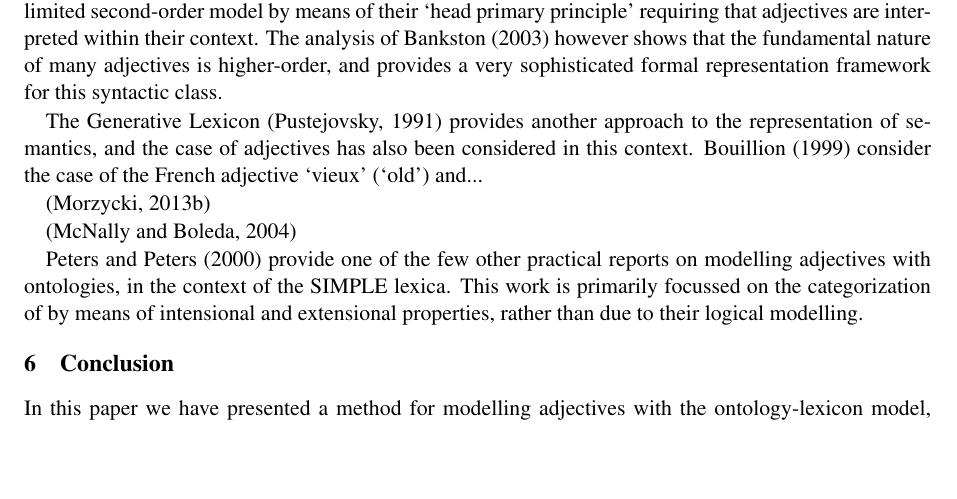
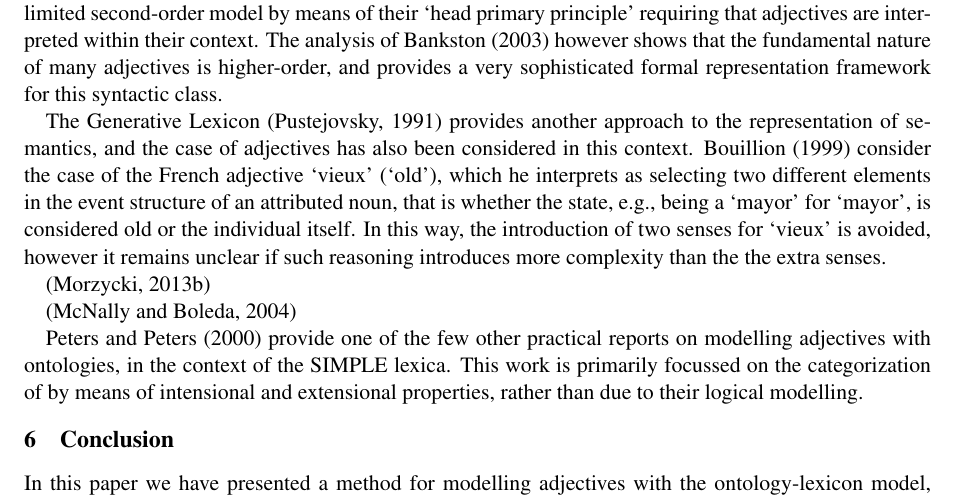
Before and after one commit to jmccrae/cogalex-adjectives, a LaTeX paper (cogalex-adjectives.tex): part of page 10 of 12, cut so that both start at the same text, the shorter picture padded with empty space. Compiled offline with pdfLaTeX.

Commit message:
more changes

```diff
--- a/cogalex-adjectives.tex
+++ b/cogalex-adjectives.tex
@@ -703,7 +703,12 @@ Amoia and Garden~\shortcite{amoia2006adjective} handled the problem of adjective
 
 Abdullah and Frost~\shortcite{abdullah2005adjectives} tackles the privative nature of adjectives by arguing that the adjectives modify the set themselves, in a manner that is naturally second-order. Similarly, Partee~\shortcite{partee2003there} proposed a limited second-order model by means of their `head primary principle' requiring that adjectives are interpreted within their context. The analysis of Bankston~\shortcite{bankston2003modeling} however shows that the fundamental nature of many adjectives is higher-order, and provides a very sophisticated formal representation framework for this syntactic class.
 
-The Generative Lexicon~\cite{pustejovsky1991generative} provides another approach to the representation of semantics, and the case of adjectives has also been considered in this context. Bouillion~\shortcite{bouillon1999adjective} consider the case of the French adjective `vieux' (`old') and...
+The Generative Lexicon~\cite{pustejovsky1991generative} provides another approach to the representation of semantics, and the case of adjectives has also been considered in this context. Bouillion~\shortcite{bouillon1999adjective} consider the case of the French adjective `vieux' (`old'), which he interprets as selecting two different
+elements in the event structure of an attributed noun, that is whether the
+state, e.g., being a `mayor' for `mayor', is considered old or the individual
+itself. In this way, the introduction of two senses for `vieux' is avoided,
+however it remains unclear if such reasoning introduces more complexity than
+the the extra senses.
 
 \cite{morzycki2013modification}
 
```
Also changed, not shown: cogalex-adjectives.pdf.
